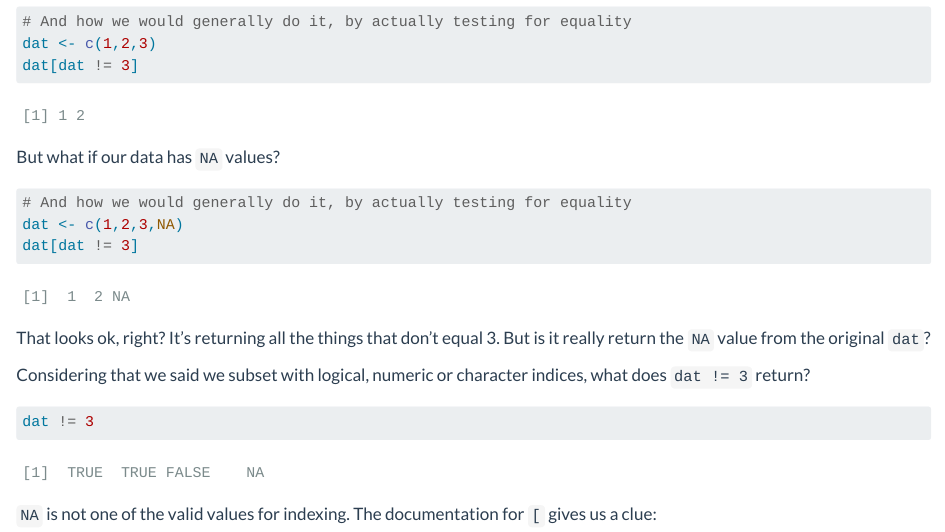
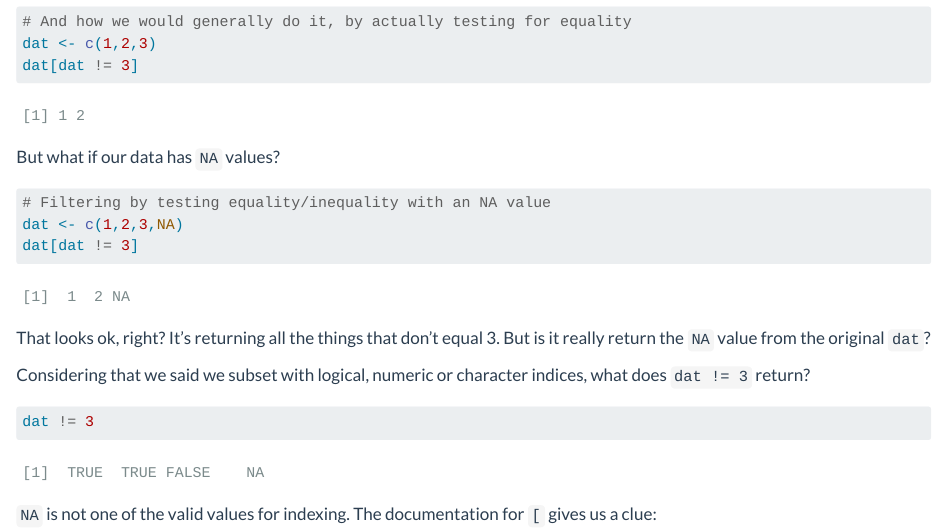
Before and after one commit to daniel-j-miller/cd_test, a Quarto document (posts/Yeah_NAh/index.qmd): the page in a window 1100 px wide, from 530 px down. Rendered offline with R 4.5, knitr and Pandoc in place of Quarto, with nearby package versions; code that draws random numbers runs with fixed seeds of ours.

Commit message:
fix duplicate comment

````diff
--- a/posts/Yeah_NAh/index.qmd
+++ b/posts/Yeah_NAh/index.qmd
@@ -29,7 +29,7 @@ dat[dat != 3]
 ```
 But what if our data has `NA` values?
 ```{r}
-# And how we would generally do it, by actually testing for equality
+# Filtering by testing equality/inequality with an NA value
 dat <- c(1,2,3,NA)
 dat[dat != 3]
 ```
````
Also changed, not shown: docs/search.json, 3 other files.
